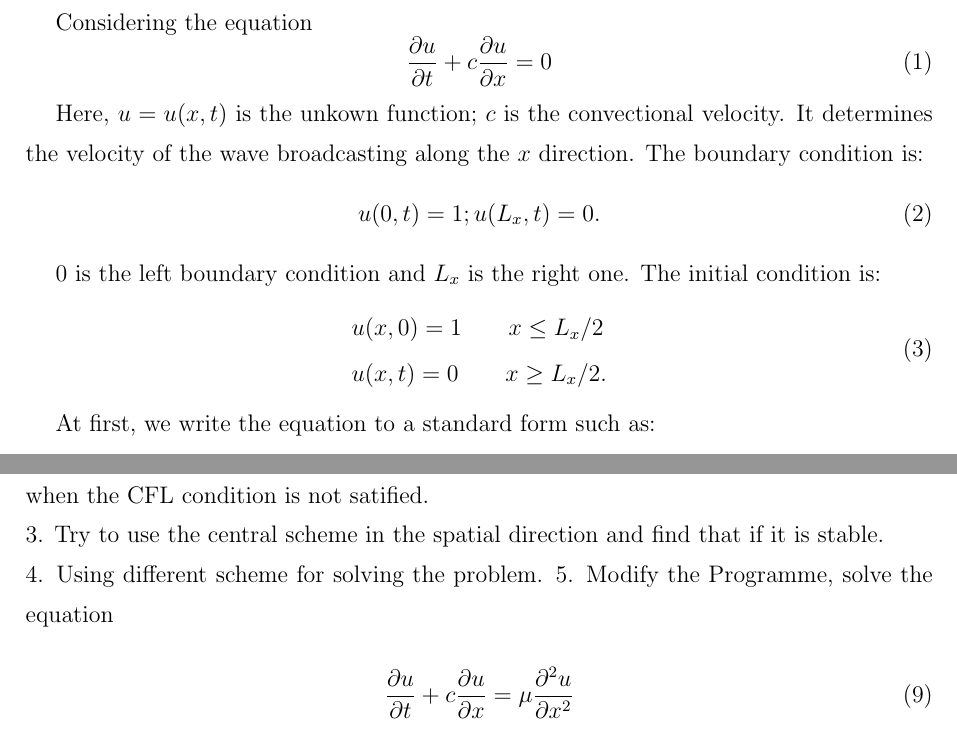
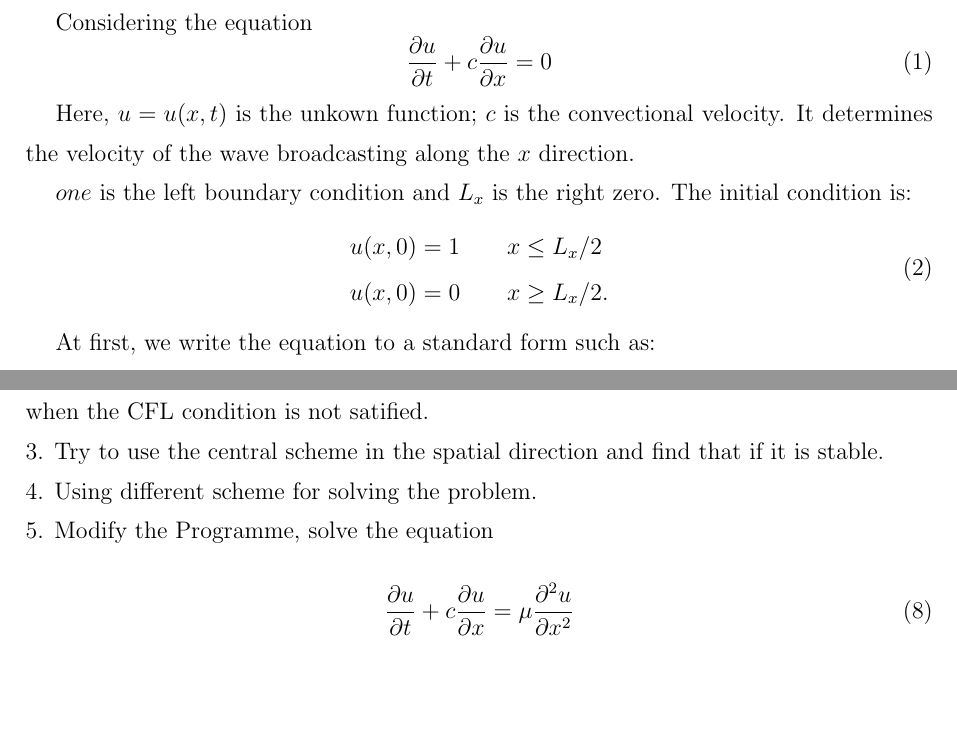
Before and after one commit to shookware/cfd_homework, a LaTeX document (single_wave_1d/doc/formula.tex): two parts of pages 1 and 2 of 2, joined at a grey line, cut so that both start at the same text, the shorter picture padded with empty space. Compiled offline with pdfLaTeX.

Commit message:
some modification on document

```diff
--- a/single_wave_1d/doc/formula.tex
+++ b/single_wave_1d/doc/formula.tex
@@ -10,17 +10,17 @@ Considering the equation
 \end{equation}
 
 Here, $u=u(x,t)$ is the unkown function; $c$ is the convectional velocity. It determines the velocity of the wave broadcasting along the $x$ direction.
-The boundary condition is:
-\begin{equation}
-  u(0, t)=1; u(L_x, t)=0.
-\end{equation}
+% The boundary condition is:
+% \begin{equation}
+%   u(0, t)=1; %u(L_x, t)=0.
+% \end{equation}
 
-$0$ is the left boundary condition and $L_x$ is the right one.
+$one$ is the left boundary condition and $L_x$ is the right zero.
 The initial condition is:
 \begin{equation}
   \begin{split}
   &u(x, 0)=1 \qquad   x\le L_x/2\\
-  &u(x, t)=0 \qquad   x\ge L_x/2.
+  &u(x, 0)=0 \qquad   x\ge L_x/2.
   \end{split}
 \end{equation}
 
@@ -57,7 +57,7 @@ the $C_{cfl}$ is ``the Courant Number''. For the explicit scheme, $C_{cfl}\le 1$
 1. Programme and Compute $u(x,t)$. Draw the function in the tecplot.\\
 2. Discuss the relationship among the parameter: $\Delta t, \Delta x$ and $c$. Find What happens when the CFL condition is not satified.\\
 3. Try to use the central scheme in the spatial direction and find that if it is stable. \\
-4. Using different scheme for solving the problem.
+4. Using different scheme for solving the problem.\\
 5. Modify the Programme, solve the equation \\
 \begin{equation}
 \frac {\partial u}{\partial t}+c\frac {\partial u}{\partial x}=\mu \frac {\partial^2 u}{\partial x^2}
```
Also changed, not shown: 2 other files.
